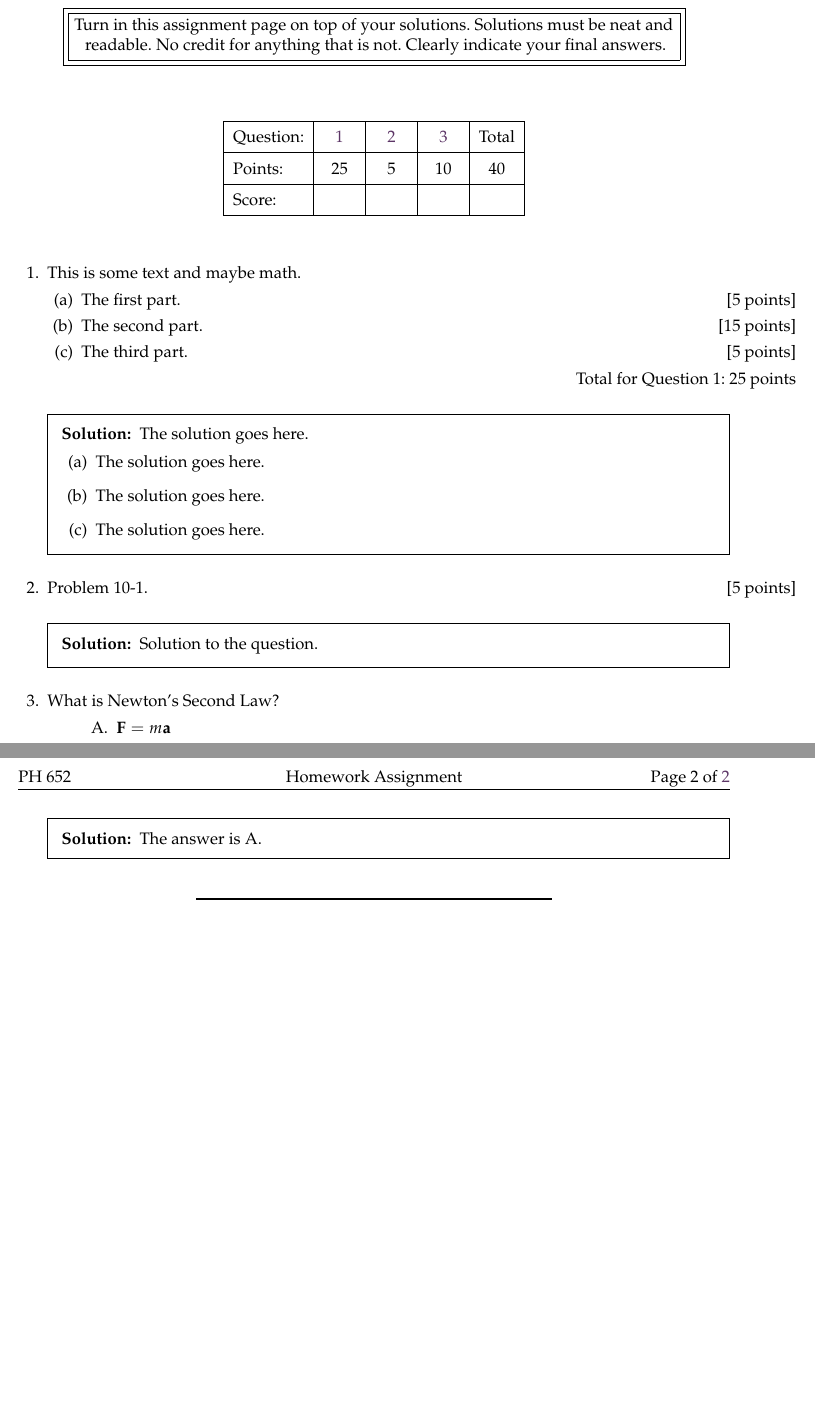
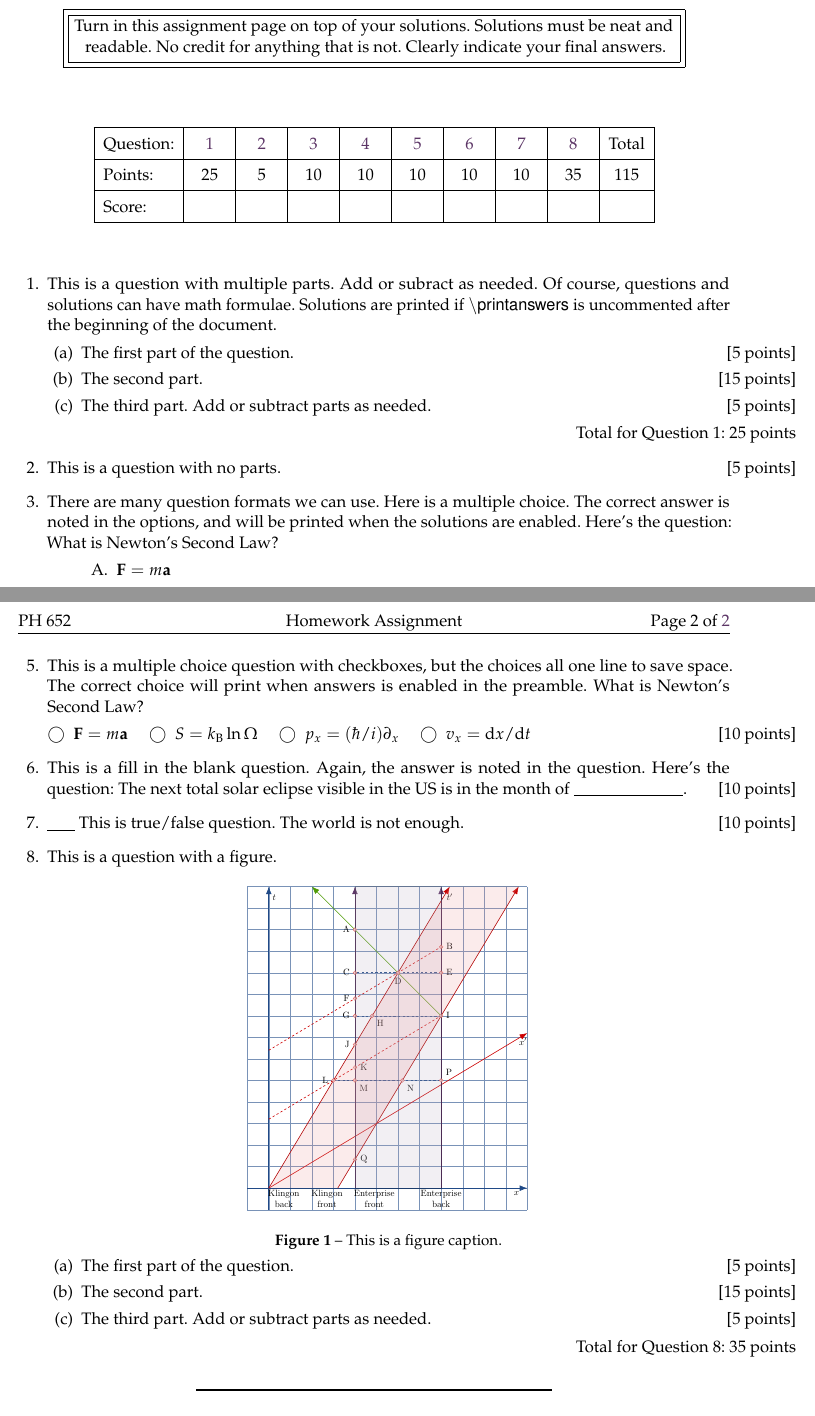
Before and after one commit to jamesamiller/LaTeX-Assignment-Template, a LaTeX problem sheet (tex/HW or Exam Template.tex): two parts of pages 1 and 2 of 2, joined at a grey line, cut so that both start at the same text, the shorter picture padded with empty space. Compiled offline with pdfLaTeX.

Commit message:
More question types
Added more question types to the template, including one with a figure.

```diff
--- a/HW or Exam Template.tex
+++ b/tex/HW or Exam Template.tex
@@ -4,12 +4,14 @@
 % 08/18/2015, 04/12/2023
 %
 % Uses the exam document class with some common math packages
-%   and some convenient custom commands.
+%   and convenient custom macros.
+% See exam class documentation for more question formats.
+% Show answers by uncommenting the `\printanswers` statement after
+%   `\begin{document}`.
 
 %%%%%%%%%% PREAMBLE %%%%%%%%%%
 
-\documentclass[11pt, addpoints, answers]{exam}
-%\documentclass[11pt, addpoints]{exam}
+\documentclass[11pt, addpoints]{exam}
 
 % fonts
 \usepackage{mathpazo}
@@ -127,9 +130,17 @@
 \pointformat{\boldmath\themarginpoints}
 \bracketedpoints
 
+% for true/false questions
+\newcommand{\tf}[1][{}]{%
+    \fillin[#1][0.25in]%
+    }
+
 %%%%%%%%%% DOCUMENT %%%%%%%%%%
 
 \begin{document}
+
+% comment out to hide answers
+%\printanswers
 
 \thispagestyle{empty}
 
@@ -161,21 +172,18 @@ Name:\rule{.5\textwidth}{1pt}\par
 
 \begin{questions}
 
-% See exam class documentation for more question formats,
-% such as multiple choice, fill in the blank, etc.
-
-%------------ Question with parts ---------------------------------------------
+%------------ Question with parts ---------------------------------------
 \question \label{ques:questionparts}
-This is some text and maybe math.
+This is a question with multiple parts. Add or subract as needed. Of course, questions and solutions can have math formulae. Solutions are printed if \textsf{$\backslash$printanswers} is uncommented after the beginning of the document.
 
 \begin{parts}
-\part[5]\label{ques:parta} The first part.
+\part[5]\label{ques:parta} The first part of the question.
 \droppoints
 
 \part[15]\label{ques:partb} The second part.
 \droppoints
 
-\part[5]\label{ques:partc} The third part.
+\part[5]\label{ques:partc} The third part. Add or subtract parts as needed.
 \droppoints
 \end{parts}
 \droptotalpoints
@@ -191,24 +199,26 @@ The solution goes here.
 \part The solution goes here.
 \end{parts}
 \end{solution}
+% --------------------------------------------------------------------------
 
 
 %------------ Question with no parts ------------------------------------------
 \question[5] \label{ques:questionnoparts}
-Problem 10-1.
+This is a question with no parts.
 \droppoints
 
 \begin{solution}
-Solution to the question.
+Solution to the question with no parts.
 \end{solution}
+% --------------------------------------------------------------------------
 
 
 %------------ Question with multiple choice ----------------------------------
 \question[10] \label{ques:questionmc}
-What is Newton's Second Law?
+There are many question formats we can use. Here is a multiple choice. The correct answer is noted in the options, and will be printed when the solutions are enabled. Here's the question: What is Newton's Second Law?
 
 \begin{choices}
-\choice $\vb{F} = m \vb{a}$
+\correctchoice $\vb{F} = m \vb{a}$
 \choice $S = k_\text{B} \ln\Omega$
 \choice $p_x = (\hbar/i) \partial_x$
 \choice $v_x = \difs xt$
@@ -217,7 +245,67 @@ What is Newton's Second Law?
+\question[10] \label{ques:questionmclinebox}
+This is a multiple choice question with checkboxes, but the choices all one line to save space. The correct choice will print when answers is enabled in the preamble. What is Newton's Second Law?
+
+\begin{oneparcheckboxes}
+\correctchoice $\vb{F} = m \vb{a}$
+\choice $S = k_\text{B} \ln\Omega$
+\choice $p_x = (\hbar/i) \partial_x$
+\choice $v_x = \difs xt$
+\end{oneparcheckboxes}
+\droppoints
+% --------------------------------------------------------------------------
+
+
+%------------ Question with fill in the blank -------------------
+\question[10] \label{ques:questionfillin}
+This is a fill in the blank question. Again, the answer is noted in the question. Here's the question:
+The next total solar eclipse visible in the US is in the month of \fillin[April].
+\droppoints
+% --------------------------------------------------------------------------
+
+
+%------------ Question true/false -------------------
+\question[10] \label{ques:questiontf}
+\tf[T] This is true/false question. The world is not enough.
+\droppoints
+% --------------------------------------------------------------------------
+
+
+%------------ Question with a figure -------------------
+\question[10] \label{ques:questionfig}
+This is a question with a figure.
+
+    \begin{minipage}[t]{\linewidth}
+        \centering
+        \includegraphics[scale=0.5]{fig.pdf}
+        \captionof{figure}{This is a figure caption.}
+    \end{minipage}
+
+\begin{parts}
+\part[5]\label{ques:partaf} The first part of the question.
+\droppoints
+
+\part[15]\label{ques:partbf} The second part.
+\droppoints
+
+\part[5]\label{ques:partcf} The third part. Add or subtract parts as needed.
+\droppoints
+\end{parts}
+\droptotalpoints
+
 
 \begin{solution}
-The answer is A.
+The solution goes here.
+\begin{parts}
+\part The solution goes here.
+
+\part The solution goes here.
+
+\part The solution goes here.
+\end{parts}
 \end{solution}
+% --------------------------------------------------------------------------
+
+
 
 \end{questions}
 
```
Also changed, not shown: HW or Exam Template.pdf (deleted), pdf/Questions.pdf (added), pdf/Solutions.pdf (added), tex/fig.pdf (added), tex/HW or Exam Template.tex (25 more changed lines), 2 other files.
